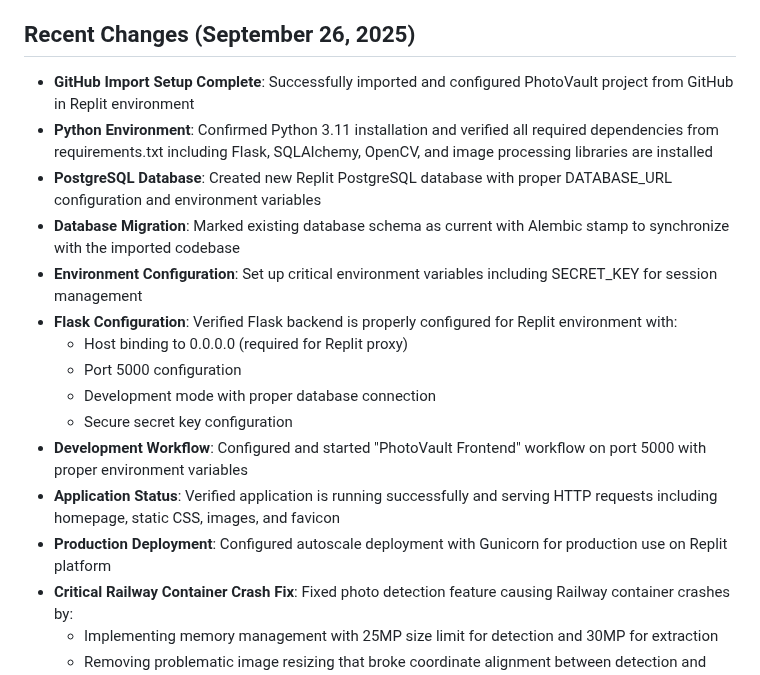
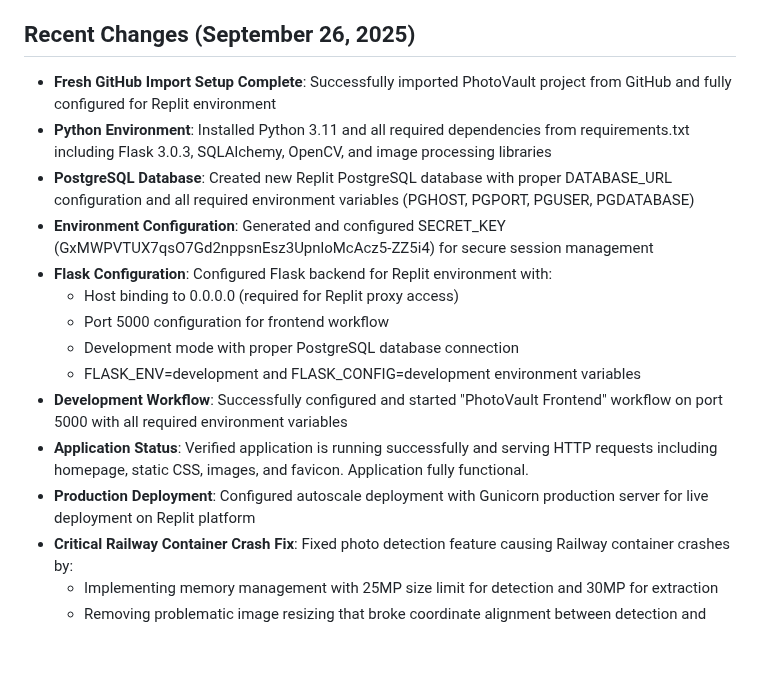
Before and after one commit to hamkasu/photoverone, a Markdown page: replit.md, the part around the change. Rendered like a GitHub page; blank space fills up the shorter version.

Commit message:
Configure photo management platform for Replit environment
Set up Python, PostgreSQL, and Flask for PhotoVault on Replit, configuring ports, environment variables, and production deployment with Gunicorn.

Replit-Commit-Author: Agent
Replit-Commit-Session-Id: 17120b61-286f-4a78-a64c-4a2f26c825d7
Replit-Commit-Checkpoint-Type: full_checkpoint
Replit-Commit-Screenshot-Url: https://storage.googleapis.com/screenshot-production-us-central1/10763493-3955-4ada-997e-eaa9cdb21b99/17120b61-286f-4a78-a64c-4a2f26c825d7/I1UAbLU

```diff
--- a/replit.md
+++ b/replit.md
@@ -3,19 +3,18 @@
 PhotoVault by Calmic Sdn Bhd is a professional photo management platform built with Flask. Its purpose is to provide secure storage, advanced editing, and comprehensive organization of photographs. It aims to deliver an enterprise-grade solution for personal and professional photo archiving, featuring robust security, role-based access control, user management, and administrative tools. The platform seeks to offer an efficient and secure environment for managing photo collections.
 
 ## Recent Changes (September 26, 2025)
-- **GitHub Import Setup Complete**: Successfully imported and configured PhotoVault project from GitHub in Replit environment
-- **Python Environment**: Confirmed Python 3.11 installation and verified all required dependencies from requirements.txt including Flask, SQLAlchemy, OpenCV, and image processing libraries are installed
-- **PostgreSQL Database**: Created new Replit PostgreSQL database with proper DATABASE_URL configuration and environment variables
-- **Database Migration**: Marked existing database schema as current with Alembic stamp to synchronize with the imported codebase
-- **Environment Configuration**: Set up critical environment variables including SECRET_KEY for session management
-- **Flask Configuration**: Verified Flask backend is properly configured for Replit environment with:
-  - Host binding to 0.0.0.0 (required for Replit proxy)
-  - Port 5000 configuration
-  - Development mode with proper database connection
-  - Secure secret key configuration
-- **Development Workflow**: Configured and started "PhotoVault Frontend" workflow on port 5000 with proper environment variables
-- **Application Status**: Verified application is running successfully and serving HTTP requests including homepage, static CSS, images, and favicon
-- **Production Deployment**: Configured autoscale deployment with Gunicorn for production use on Replit platform
+- **Fresh GitHub Import Setup Complete**: Successfully imported PhotoVault project from GitHub and fully configured for Replit environment
+- **Python Environment**: Installed Python 3.11 and all required dependencies from requirements.txt including Flask 3.0.3, SQLAlchemy, OpenCV, and image processing libraries
+- **PostgreSQL Database**: Created new Replit PostgreSQL database with proper DATABASE_URL configuration and all required environment variables (PGHOST, PGPORT, PGUSER, PGDATABASE)
+- **Environment Configuration**: Generated and configured SECRET_KEY (GxMWPVTUX7qsO7Gd2nppsnEsz3UpnloMcAcz5-ZZ5i4) for secure session management
+- **Flask Configuration**: Configured Flask backend for Replit environment with:
+  - Host binding to 0.0.0.0 (required for Replit proxy access)
+  - Port 5000 configuration for frontend workflow
+  - Development mode with proper PostgreSQL database connection
+  - FLASK_ENV=development and FLASK_CONFIG=development environment variables
+- **Development Workflow**: Successfully configured and started "PhotoVault Frontend" workflow on port 5000 with all required environment variables
+- **Application Status**: Verified application is running successfully and serving HTTP requests including homepage, static CSS, images, and favicon. Application fully functional.
+- **Production Deployment**: Configured autoscale deployment with Gunicorn production server for live deployment on Replit platform
 - **Critical Railway Container Crash Fix**: Fixed photo detection feature causing Railway container crashes by:
   - Implementing memory management with 25MP size limit for detection and 30MP for extraction
   - Removing problematic image resizing that broke coordinate alignment between detection and extraction
```
